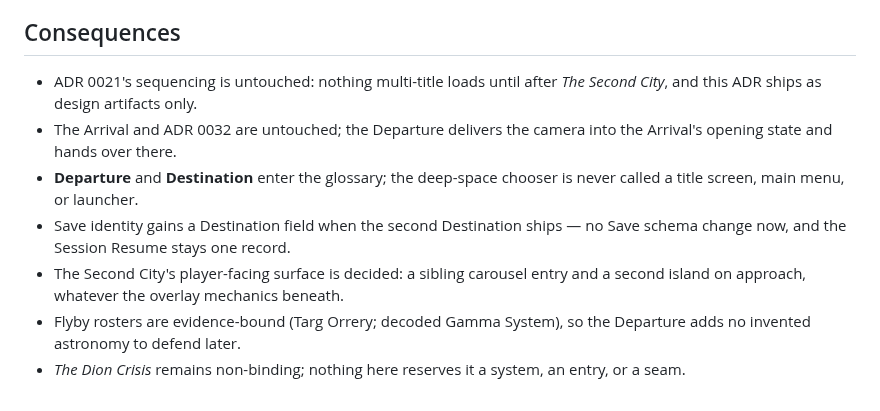
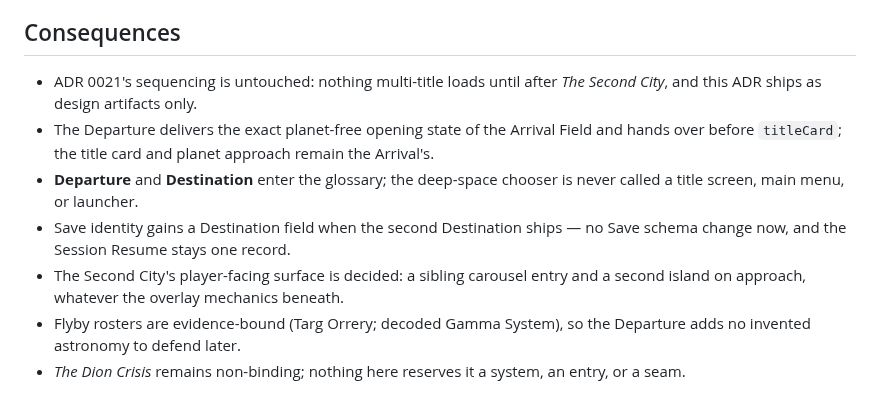
Before and after one commit to odogono/mercenary, a Markdown page: docs/adr/0040-choose-the-destination-in-an-authored-departure.md, the part around one of its changes. Rendered like a GitHub page.

```diff
--- a/docs/adr/0040-choose-the-destination-in-an-authored-departure.md
+++ b/docs/adr/0040-choose-the-destination-in-an-authored-departure.md
@@ -31,10 +31,10 @@ The last option is taken. Free flight drags a Craft Parameter Block and a Mover
 
 ## Consequences
 
-- ADR 0021's sequencing is untouched: nothing multi-title loads until after *The Second City*, and this ADR ships as design artifacts only.
-- The Arrival and ADR 0032 are untouched; the Departure delivers the camera into the Arrival's opening state and hands over there.
+- ADR 0021's sequencing is untouched: nothing multi-title loads until after _The Second City_, and this ADR ships as design artifacts only.
+- The Departure delivers the exact planet-free opening state of the Arrival Field and hands over before `titleCard`; the title card and planet approach remain the Arrival's.
 - **Departure** and **Destination** enter the glossary; the deep-space chooser is never called a title screen, main menu, or launcher.
 - Save identity gains a Destination field when the second Destination ships — no Save schema change now, and the Session Resume stays one record.
 - The Second City's player-facing surface is decided: a sibling carousel entry and a second island on approach, whatever the overlay mechanics beneath.
 - Flyby rosters are evidence-bound (Targ Orrery; decoded Gamma System), so the Departure adds no invented astronomy to defend later.
-- *The Dion Crisis* remains non-binding; nothing here reserves it a system, an entry, or a seam.
+- _The Dion Crisis_ remains non-binding; nothing here reserves it a system, an entry, or a seam.
```
Also changed, not shown: other parts of docs/adr/0040-choose-the-destination-in-an-authored-departure.md (+7 -7 lines), docs/research/departure-destination-sketch.md (+18 -18 lines), docs/research/departure-opening-prototype.md (added, +46 -0 lines), docs/frames/issue-160-departure-carousel.png (added), docs/frames/issue-160-departure-flyby.png (added), docs/frames/issue-160-departure-join.png (added).
